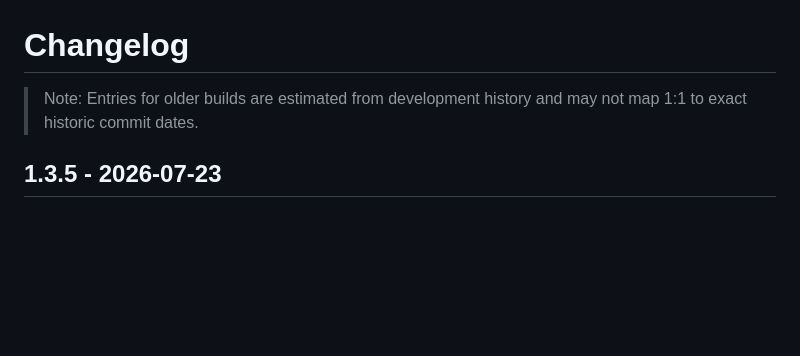
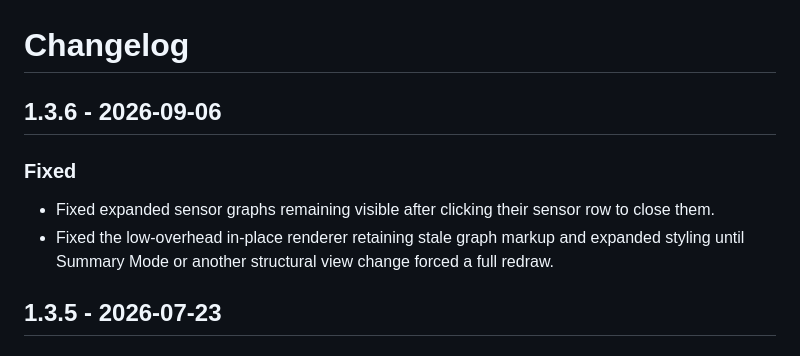
Before and after one commit to KaMiKaZeE1221/SiR-System-Monitor, a Markdown page: CHANGELOG.md, the part around the change. GitHub-like rendering; blank space fills up the shorter version.

Commit message:
Update CHANGELOG for version 1.3.6
Updated changelog to include new features, changes, and fixes for version 1.3.6.

```diff
--- a/CHANGELOG.md
+++ b/CHANGELOG.md
@@ -1,6 +1,10 @@
 # Changelog
 
-> Note: Entries for older builds are estimated from development history and may not map 1:1 to exact historic commit dates.
+## 1.3.6 - 2026-09-06
+
+### Fixed
+- Fixed expanded sensor graphs remaining visible after clicking their sensor row to close them.
+- Fixed the low-overhead in-place renderer retaining stale graph markup and expanded styling until Summary Mode or another structural view change forced a full redraw.
 
 ## 1.3.5 - 2026-07-23
 
```
